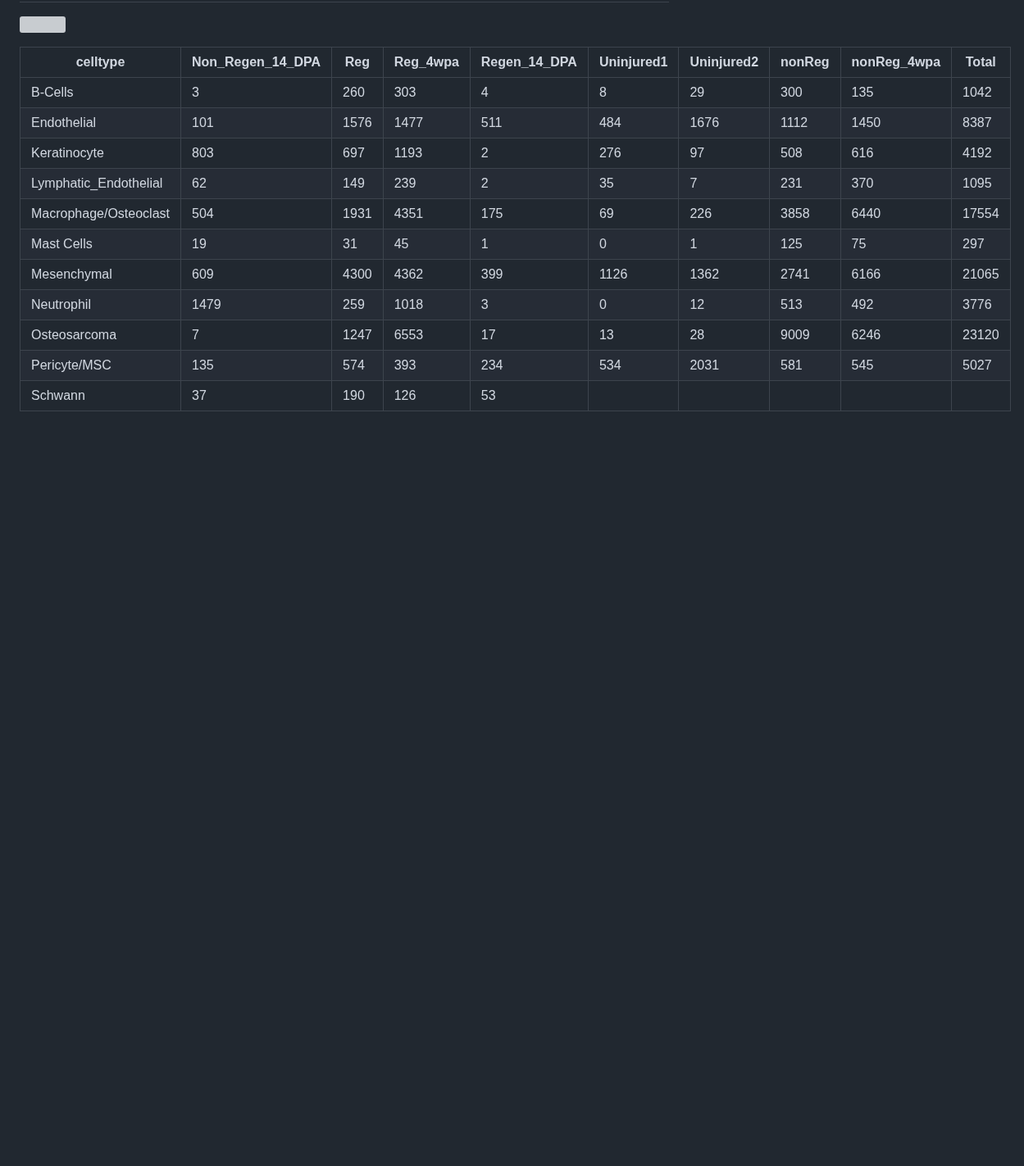
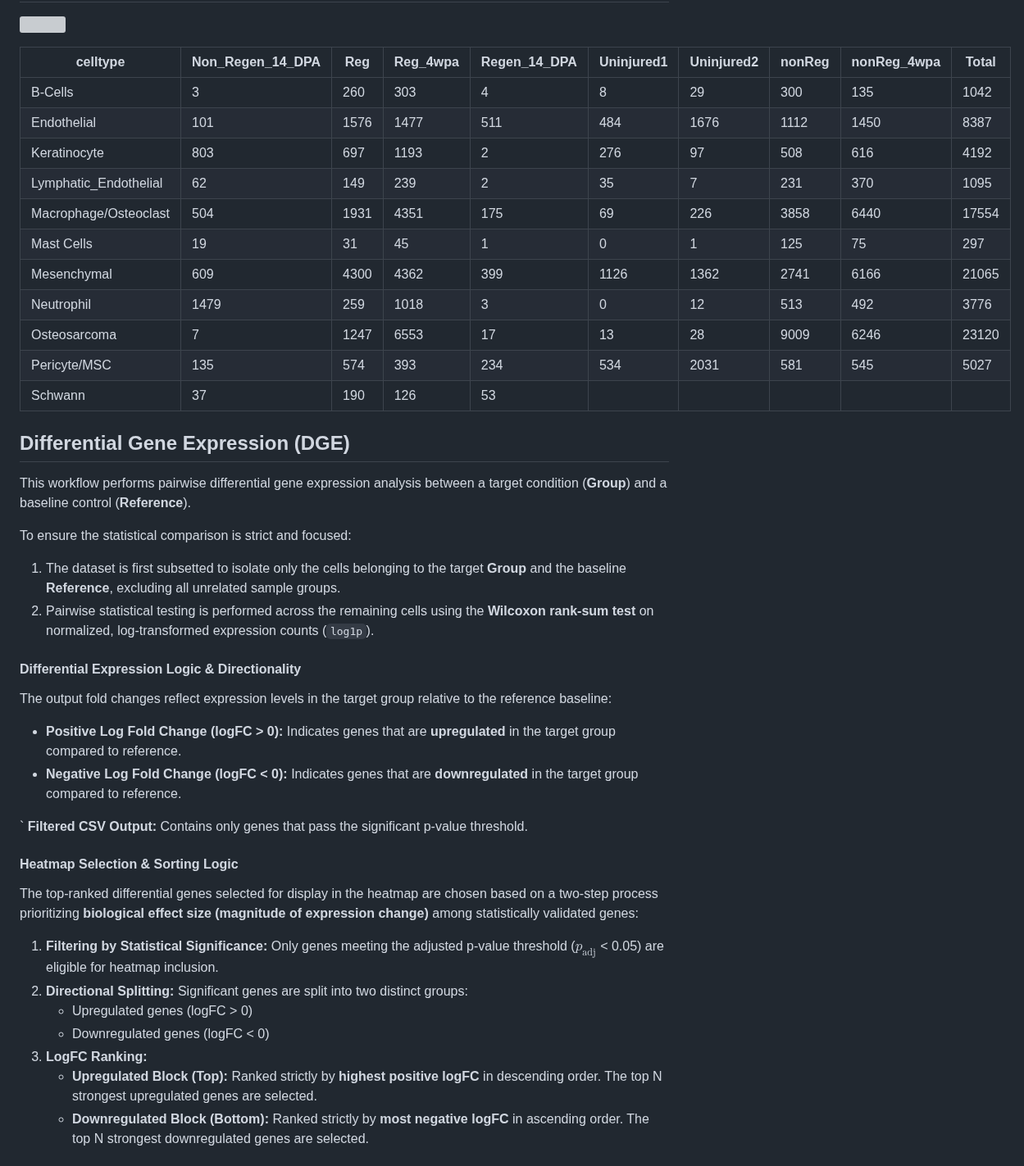
Before and after one commit to SherineAwad/allAXT, a Markdown page: README.md, the part around one of its changes. Shown at 82% size. GitHub-like rendering; blank space fills up the shorter version; grey boxes are pictures that could not be loaded.

```diff
--- a/README.md
+++ b/README.md
@@ -295,3 +295,36 @@ marker_genes = {
 | Osteosarcoma | 7 | 1247 | 6553 | 17 | 13 | 28 | 9009 | 6246 | 23120 |
 | Pericyte/MSC | 135 | 574 | 393 | 234 | 534 | 2031 | 581 | 545 | 5027 |
 | Schwann | 37 | 190 | 126 | 53 |
+
+
+
+## Differential Gene Expression (DGE)
+
+This workflow performs pairwise differential gene expression analysis between a target condition (**Group**) and a baseline control (**Reference**).
+
+To ensure the statistical comparison is strict and focused:
+1. The dataset is first subsetted to isolate only the cells belonging to the target **Group** and the baseline **Reference**, excluding all unrelated sample groups.
+2. Pairwise statistical testing is performed across the remaining cells using the **Wilcoxon rank-sum test** on normalized, log-transformed expression counts (`log1p`).
+
+
+#### Differential Expression Logic & Directionality
+The output fold changes reflect expression levels in the target group relative to the reference baseline:
+* **Positive Log Fold Change (logFC > 0):** Indicates genes that are **upregulated** in the target group compared to reference.
+* **Negative Log Fold Change (logFC < 0):** Indicates genes that are **downregulated** in the target group compared to reference.
+
+`
+**Filtered CSV Output:** Contains only genes that pass the significant p-value threshold.
+
+#### Heatmap Selection & Sorting Logic
+The top-ranked differential genes selected for display in the heatmap are chosen based on a two-step process prioritizing **biological effect size (magnitude of expression change)** among statistically validated genes:
+
+1. **Filtering by Statistical Significance:** Only genes meeting the adjusted p-value threshold ($p_{\text{adj}}$ < 0.05) are eligible for heatmap inclusion.
+2. **Directional Splitting:** Significant genes are split into two distinct groups:
+   * Upregulated genes (logFC > 0)
+   * Downregulated genes (logFC < 0)
+3. **LogFC Ranking:**
+   * **Upregulated Block (Top):** Ranked strictly by **highest positive logFC** in descending order. The top N strongest upregulated genes are selected.
+   * **Downregulated Block (Bottom):** Ranked strictly by **most negative logFC** in ascending order. The top N strongest downregulated genes are selected.
+
+
+
```
Also changed, not shown: other parts of README.md (+12 -0 lines), figures/Reg_4wpa_nonReg_4wpa_heatmap.png (added), figures/Reg_nonReg_heatmap.png (added), 1 other file.
